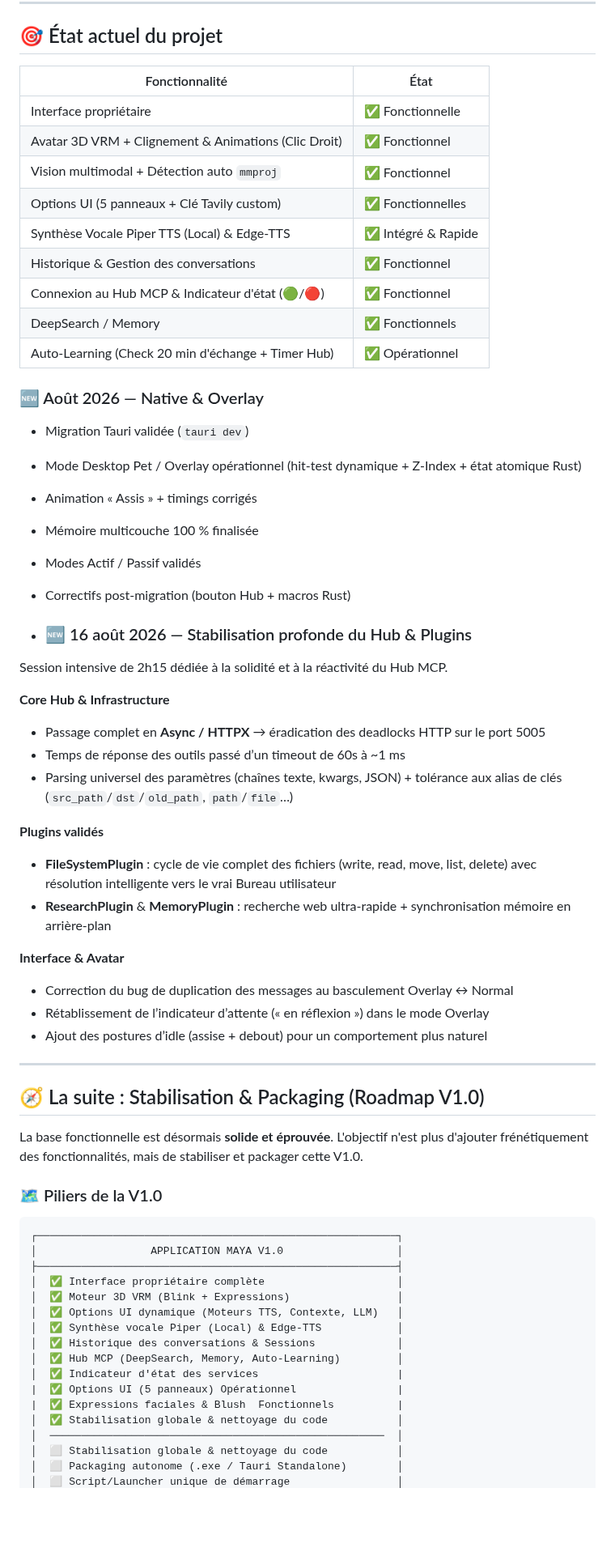
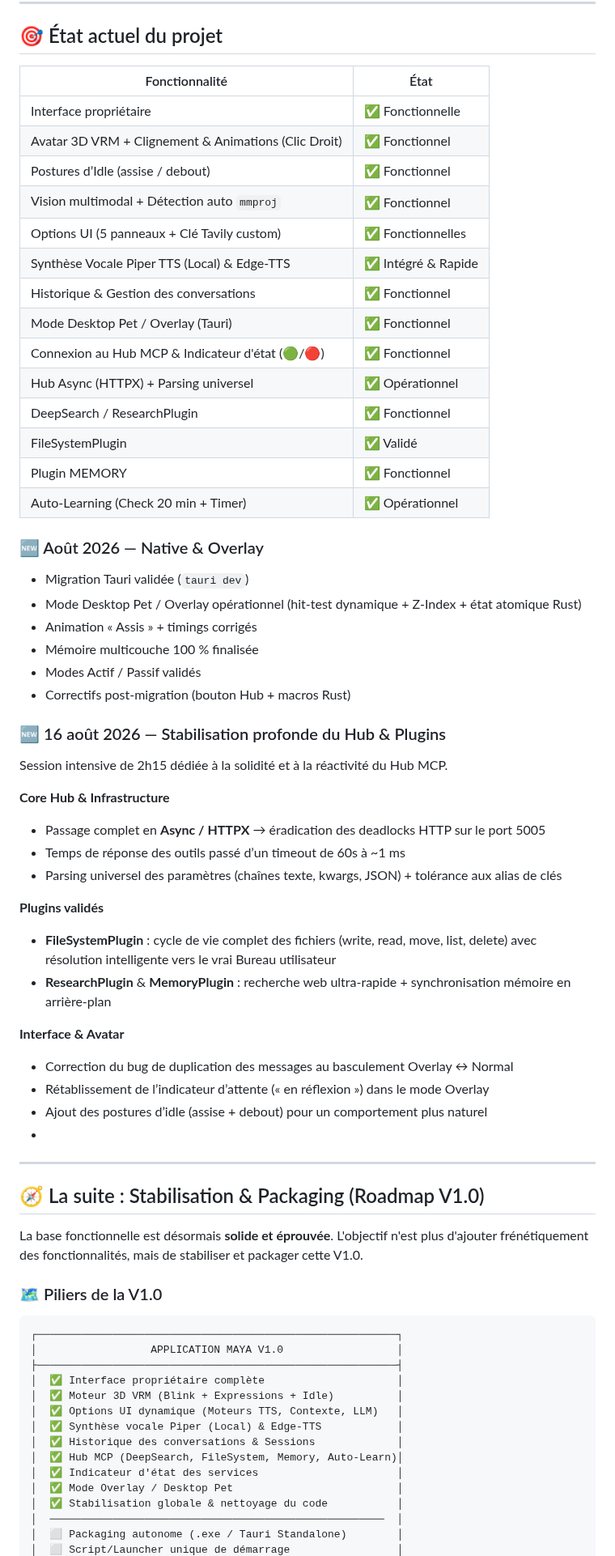
Before and after one commit to IronWoodten/project-maya, a Markdown page: docs/dev.journey.md, the part around one of its changes. Shown at 81% size. Rendered like a GitHub page; blank space fills up the shorter version.

Commit message:
Revise project status and feature updates
Updated project status and feature list in dev.journey.md, including new features and improvements.

```diff
--- a/docs/dev.journey.md
+++ b/docs/dev.journey.md
@@ -146,17 +146,22 @@ Toutes les briques (Avatar 3D, Clignement d'yeux, Piper TTS local, Options UI, H
 
 ## 🎯 État actuel du projet
 
-| Fonctionnalité | État |
-|---|---|
-| Interface propriétaire | ✅ Fonctionnelle |
-| Avatar 3D VRM + Clignement & Animations (Clic Droit) | ✅ Fonctionnel |
-| Vision multimodal + Détection auto `mmproj` | ✅ Fonctionnel |
-| Options UI (5 panneaux + Clé Tavily custom) | ✅ Fonctionnelles |
-| Synthèse Vocale Piper TTS (Local) & Edge-TTS | ✅ Intégré & Rapide |
-| Historique & Gestion des conversations | ✅ Fonctionnel |
-| Connexion au Hub MCP & Indicateur d'état (🟢/🔴) | ✅ Fonctionnel |
-| DeepSearch / Memory | ✅ Fonctionnels |
-| Auto-Learning (Check 20 min d'échange + Timer Hub) | ✅ Opérationnel |
+| Fonctionnalité                                      | État                  |
+|-----------------------------------------------------|-----------------------|
+| Interface propriétaire                              | ✅ Fonctionnelle      |
+| Avatar 3D VRM + Clignement & Animations (Clic Droit)| ✅ Fonctionnel        |
+| Postures d’Idle (assise / debout)                   | ✅ Fonctionnel        |
+| Vision multimodal + Détection auto `mmproj`         | ✅ Fonctionnel        |
+| Options UI (5 panneaux + Clé Tavily custom)         | ✅ Fonctionnelles     |
+| Synthèse Vocale Piper TTS (Local) & Edge-TTS        | ✅ Intégré & Rapide   |
+| Historique & Gestion des conversations              | ✅ Fonctionnel        |
+| Mode Desktop Pet / Overlay (Tauri)                  | ✅ Fonctionnel        |
+| Connexion au Hub MCP & Indicateur d'état (🟢/🔴)    | ✅ Fonctionnel        |
+| Hub Async (HTTPX) + Parsing universel               | ✅ Opérationnel       |
+| DeepSearch / ResearchPlugin                         | ✅ Fonctionnel        |
+| FileSystemPlugin                                    | ✅ Validé             |
+| Plugin MEMORY                                       | ✅ Fonctionnel        |
+| Auto-Learning (Check 20 min + Timer)                | ✅ Opérationnel       |
 
 ### 🆕 Août 2026 — Native & Overlay
 
@@ -167,14 +172,14 @@ Toutes les briques (Avatar 3D, Clignement d'yeux, Piper TTS local, Options UI, H
 - Modes Actif / Passif validés
 - Correctifs post-migration (bouton Hub + macros Rust)
 
-- ### 🆕 16 août 2026 — Stabilisation profonde du Hub & Plugins
+### 🆕 16 août 2026 — Stabilisation profonde du Hub & Plugins
 
 Session intensive de 2h15 dédiée à la solidité et à la réactivité du Hub MCP.
 
 **Core Hub & Infrastructure**
 - Passage complet en **Async / HTTPX** → éradication des deadlocks HTTP sur le port 5005
 - Temps de réponse des outils passé d’un timeout de 60s à ~1 ms
-- Parsing universel des paramètres (chaînes texte, kwargs, JSON) + tolérance aux alias de clés (`src_path`/`dst`/`old_path`, `path`/`file`…)
+- Parsing universel des paramètres (chaînes texte, kwargs, JSON) + tolérance aux alias de clés
 
 **Plugins validés**
 - **FileSystemPlugin** : cycle de vie complet des fichiers (write, read, move, list, delete) avec résolution intelligente vers le vrai Bureau utilisateur
@@ -184,7 +189,7 @@ Session intensive de 2h15 dédiée à la solidité et à la réactivité du Hub
 - Correction du bug de duplication des messages au basculement Overlay ↔ Normal
 - Rétablissement de l’indicateur d’attente (« en réflexion ») dans le mode Overlay
 - Ajout des postures d’idle (assise + debout) pour un comportement plus naturel
-
+-
 ---
 
 ## 🧭 La suite : Stabilisation & Packaging (Roadmap V1.0)
@@ -198,16 +203,14 @@ La base fonctionnelle est désormais **solide et éprouvée**. L'objectif n'est
 │                  APPLICATION MAYA V1.0                  │
 ├─────────────────────────────────────────────────────────┤
 │  ✅ Interface propriétaire complète                     │
-│  ✅ Moteur 3D VRM (Blink + Expressions)                 │
+│  ✅ Moteur 3D VRM (Blink + Expressions + Idle)          │
 │  ✅ Options UI dynamique (Moteurs TTS, Contexte, LLM)   │
 │  ✅ Synthèse vocale Piper (Local) & Edge-TTS            │
 │  ✅ Historique des conversations & Sessions             │
-│  ✅ Hub MCP (DeepSearch, Memory, Auto-Learning)         │
-│  ✅ Indicateur d'état des services                      |
-|  ✅ Options UI (5 panneaux) Opérationnel                |
-|  ✅ Expressions faciales & Blush  Fonctionnels          |
+│  ✅ Hub MCP (DeepSearch, FileSystem, Memory, Auto-Learn)│
+│  ✅ Indicateur d'état des services                      │
+│  ✅ Mode Overlay / Desktop Pet                          │
 │  ✅ Stabilisation globale & nettoyage du code           │
 │  ─────────────────────────────────────────────────────  │
-│  ⬜ Stabilisation globale & nettoyage du code           │
 │  ⬜ Packaging autonome (.exe / Tauri Standalone)        │
 │  ⬜ Script/Launcher unique de démarrage                 │
```
Also changed, not shown: other parts of docs/dev.journey.md (+1 -2 lines).
